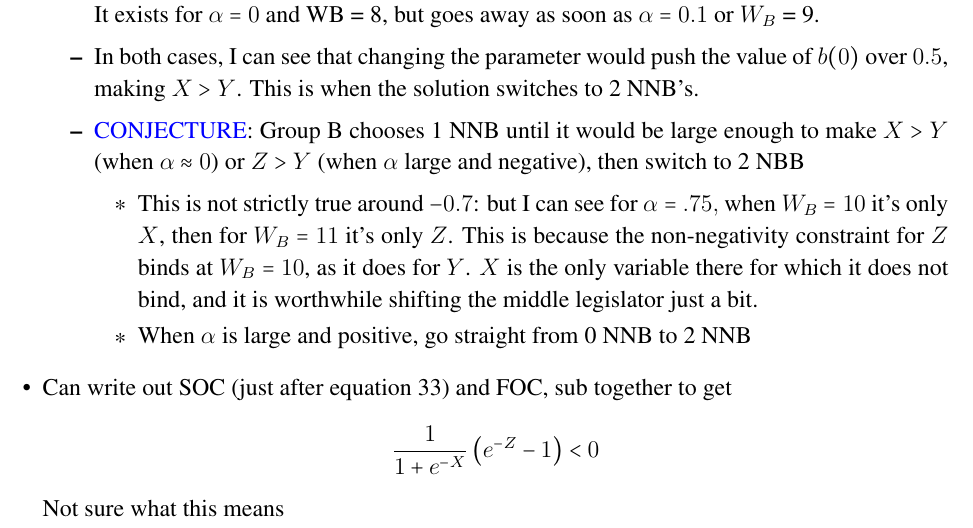
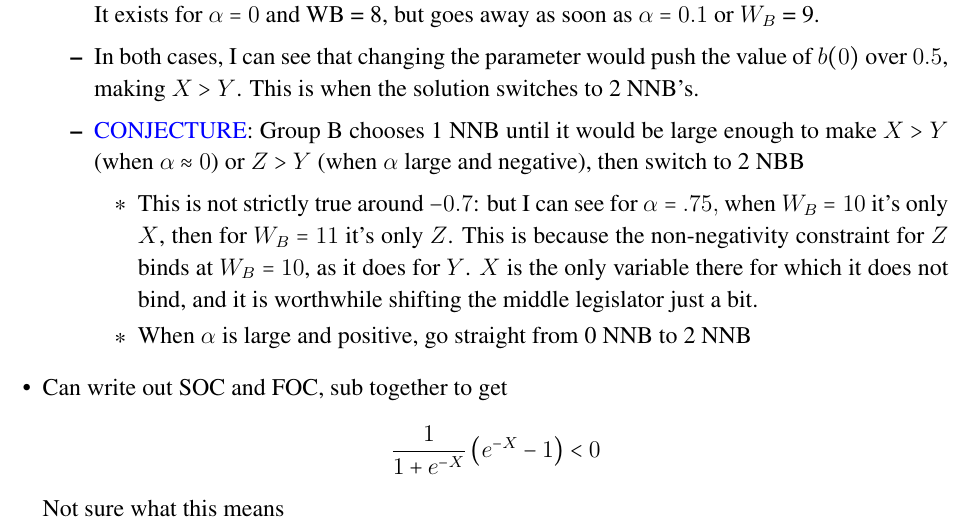
Before and after one commit to JorgeValde/political-uncertainty, a LaTeX document (two-groups.tex): part of page 18 of 24, cut so that both start at the same text. Compiled offline with pdfLaTeX.

Commit message:
fix mistake in 1NNB SOC result

```diff
--- a/two-groups.tex
+++ b/two-groups.tex
@@ -735,9 +735,9 @@ Evaluating the constraint terms:\\
 						\item When $\al$ is large and positive, go straight from 0 NNB to 2 NNB
 					\end{itemize}
 			\end{itemize}
-		\item Can write out SOC (just after equation 33) and FOC, sub together to get
+		\item Can write out SOC and FOC, sub together to get
 			\[
-			  \frac{1}{1 + e^{-X}} \left(e^{-Z} - 1\right) < 0
+			  \frac{1}{1 + e^{-X}} \left(e^{-X} - 1\right) < 0
 			\]
 			Not sure what this means
 	\end{itemize}
```
Also changed, not shown: two-groups.pdf.
